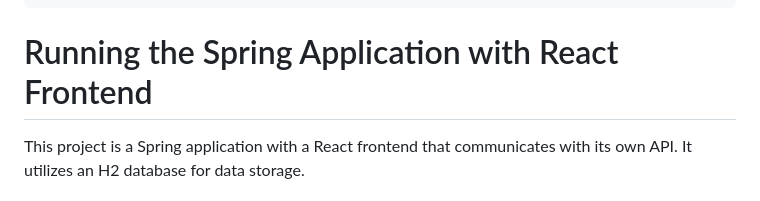
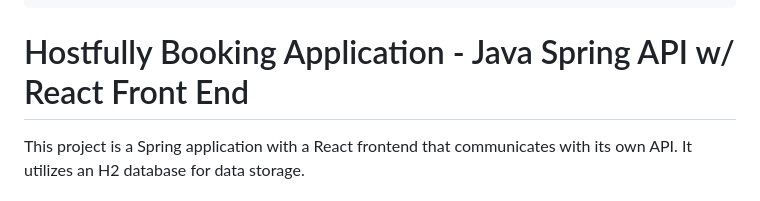
Before and after one commit to zjayers/hostfully-full-stack-application, a Markdown page: README.md, the part around the change. Rendered like a GitHub page.

````diff
--- a/README.md
+++ b/README.md
@@ -8,7 +8,7 @@
                                        (____/
 ```
 
-# Running the Spring Application with React Frontend
+# Hostfully Booking Application - Java Spring API w/ React Front End
 
 This project is a Spring application with a React frontend that communicates with its own API. It utilizes an H2 database for data storage.
 
````
